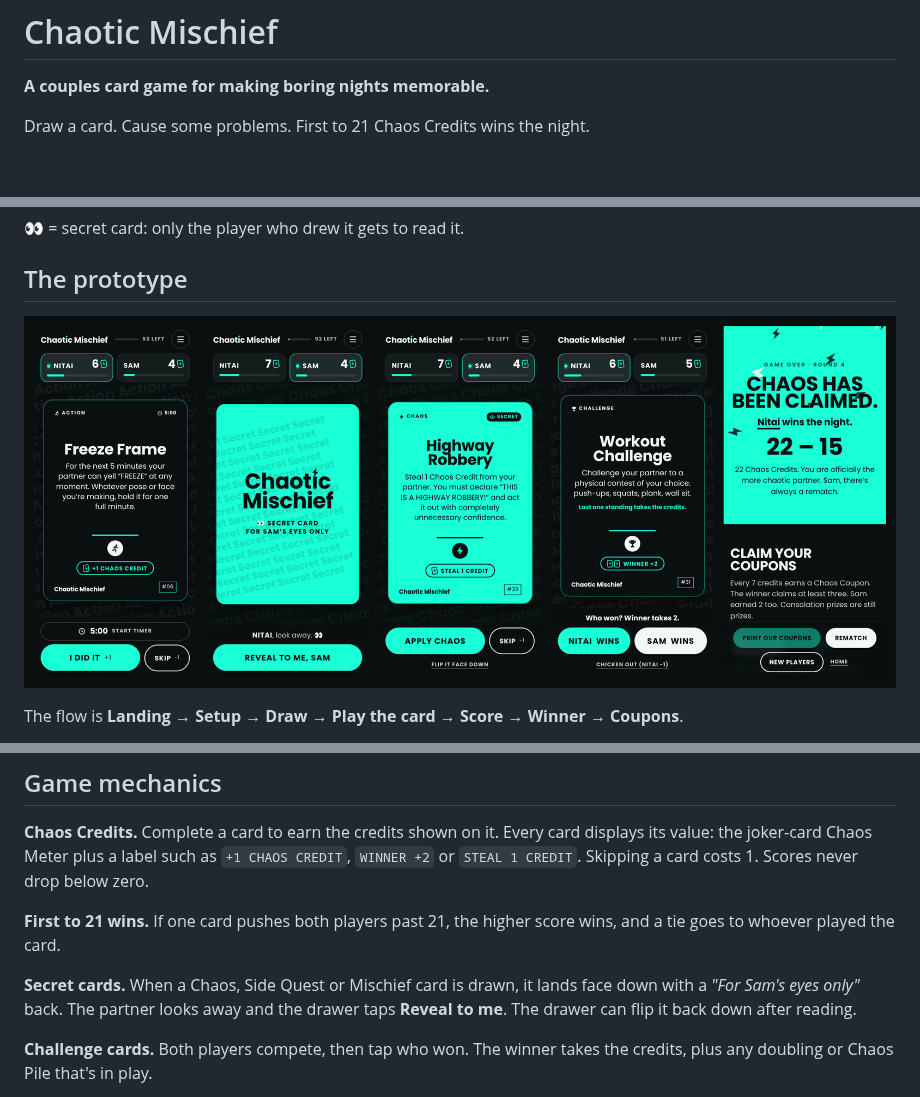
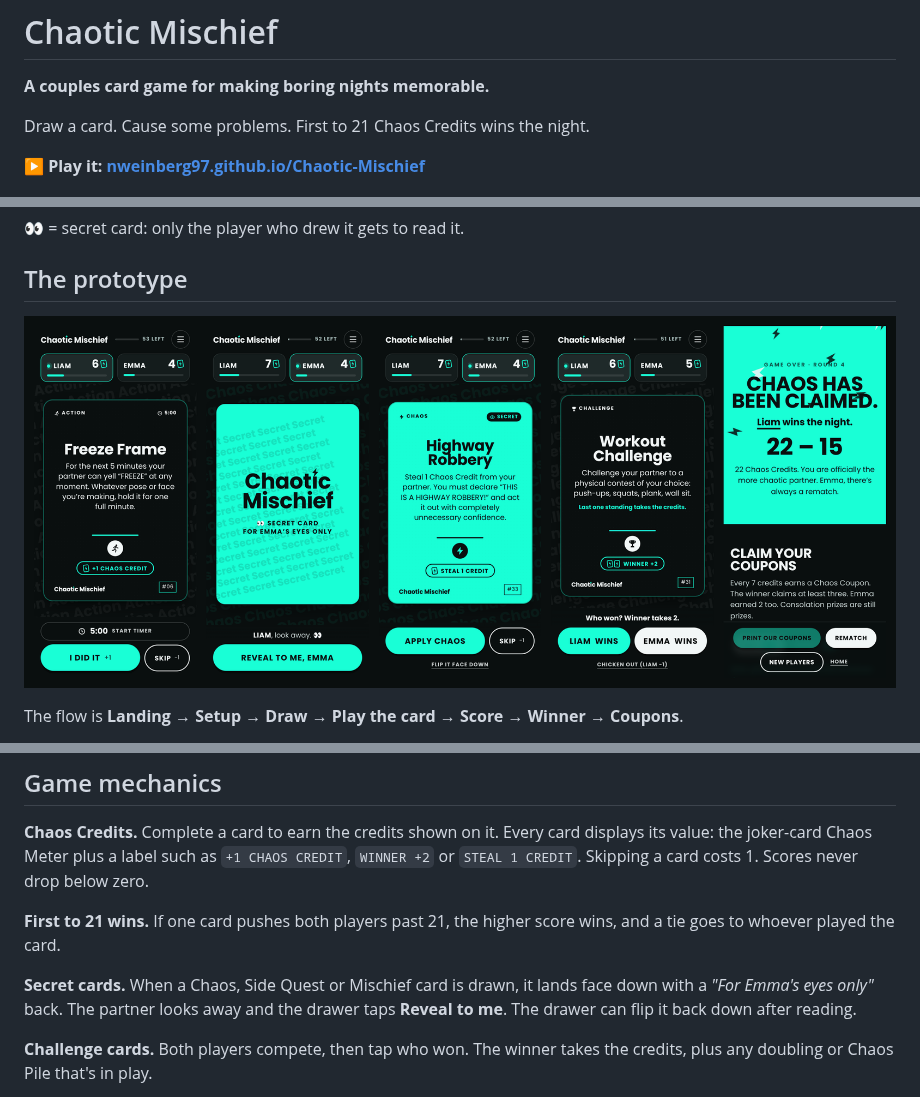
Before and after one commit to nweinberg97/Chaotic-Mischief, a Markdown page: README.md, 3 parts joined by grey strips. Drawn GitHub-style; pictures changed too: docs/gameplay.png; blank space fills up the shorter version.

Commit message:
Use Liam and Emma as example names; add play link to README
Co-Authored-By: Claude Opus 5.5 <noreply@anthropic.com>
Claude-Session: https://claude.ai/code/session_01GNPXdCBmPUjH62vrnXT8yM

```diff
--- a/README.md
+++ b/README.md
@@ -3,6 +3,8 @@
 **A couples card game for making boring nights memorable.**
 
 Draw a card. Cause some problems. First to 21 Chaos Credits wins the night.
+
+**▶ Play it: [nweinberg97.github.io/Chaotic-Mischief](https://nweinberg97.github.io/Chaotic-Mischief/)**
 
 ![Landing page](docs/landing.png)
 
@@ -59,7 +61,7 @@ It is mobile-first, since most people will play on one phone passed back and for
 
 **First to 21 wins.** If one card pushes both players past 21, the higher score wins, and a tie goes to whoever played the card.
 
-**Secret cards.** When a Chaos, Side Quest or Mischief card is drawn, it lands face down with a *"For Sam's eyes only"* back. The partner looks away and the drawer taps **Reveal to me**. The drawer can flip it back down after reading.
+**Secret cards.** When a Chaos, Side Quest or Mischief card is drawn, it lands face down with a *"For Emma's eyes only"* back. The partner looks away and the drawer taps **Reveal to me**. The drawer can flip it back down after reading.
 
 **Challenge cards.** Both players compete, then tap who won. The winner takes the credits, plus any doubling or Chaos Pile that's in play.
 
```
Also changed, not shown: 2 other files.
